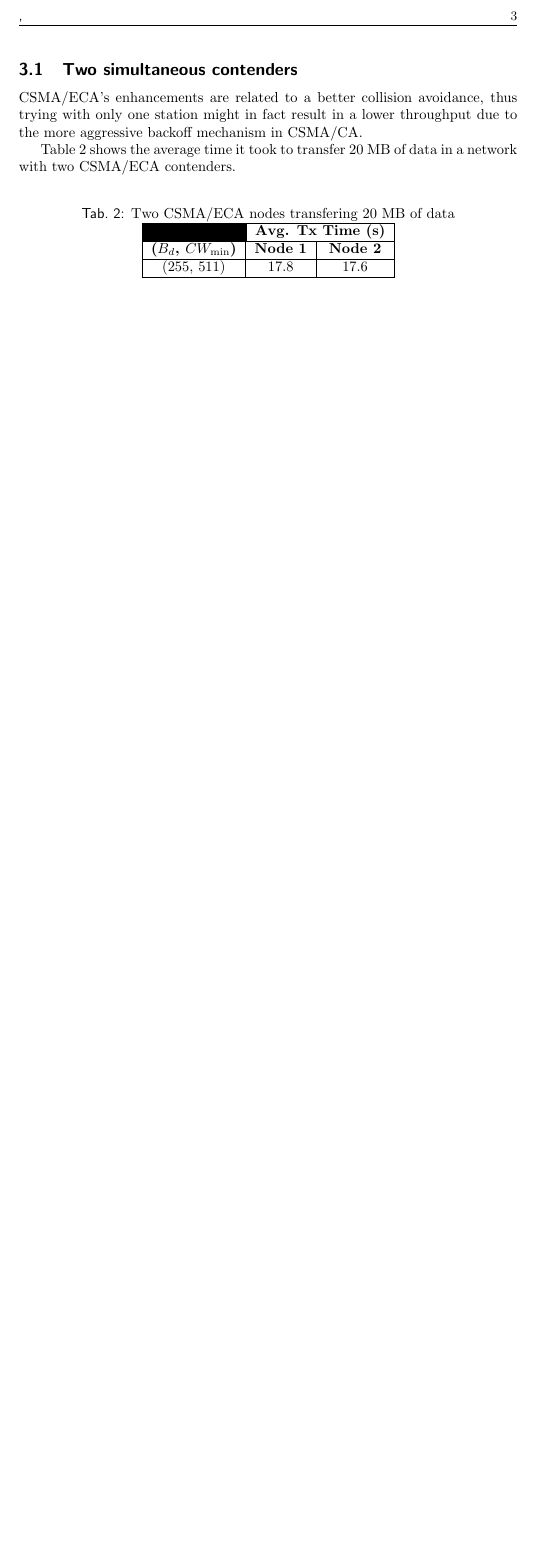
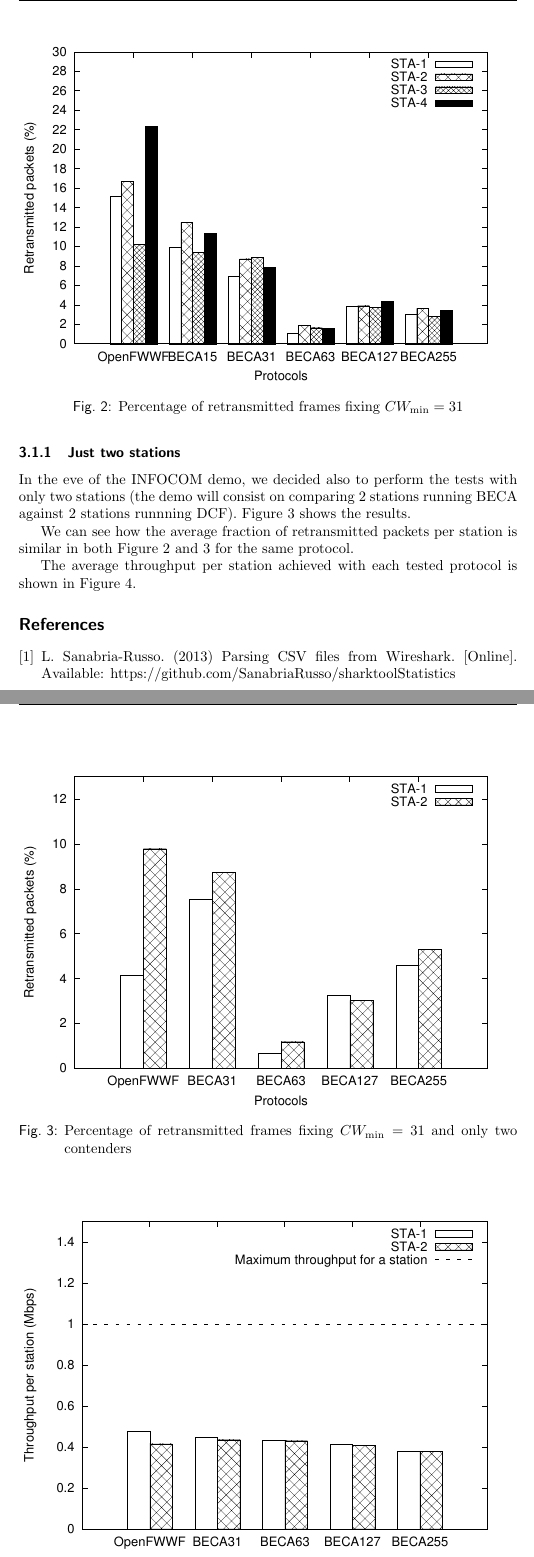
Before and after one commit to SanabriaRusso/prototypeReport, a LaTeX document (prototype.tex): part of page 3 of 3 before the commit and two parts of pages 4 and 5 of 5 after it, the two joined at a grey line, cut at the place of the change, the shorter picture padded with empty space. The pictures show the PDF file prototype.pdf that the author committed with the source.

Commit message:
Finished the first set of confirmed tests

```diff
--- a/prototype.tex
+++ b/prototype.tex
@@ -69 +132,7 @@ The test environment is not as clean as we would like to be. Although we perform
 
+	\begin{figure}[htbp]
+	\centering
+		\includegraphics[width=0.7\linewidth,angle=-90]{figures/Ch14/retransmissions-bar.eps}
+		\caption{Percentage of retransmitted frames}
+		\label{retransmissions}
+	\end{figure}
@@ -72,2 +139 @@ We wanted to know approximately how long it takes CSMA/ECA stations to transmit
 
-\begin{table}[htbp]
@@ -74,40 +149,35 @@ We wanted to know approximately how long it takes CSMA/ECA stations to transmit
+	\begin{figure}[htbp]
+	\centering
+		\includegraphics[width=0.7\linewidth,angle=-90]{figures/Ch14/retransmissions-sameCW.eps}
+		\caption{Percentage of retransmitted frames fixing $CW_{\min}=31$}
+		\label{retransmissions}
+	\end{figure}
+
+	As $B_d$ grows, the number of retransmitted packets is reduced given that some of the possible collisions are avoided due to the deterministic backoff. Two special cases, namely BECA127 and BECA255 experience a slight increase in the number of retransmitted packets. The reason is still unclear.
+
+		\subsubsection{Just two stations}
+		In the eve of the INFOCOM demo, we decided also to perform the tests with only two stations (the demo will consist on comparing 2 stations running BECA against 2 stations runnning DCF). Figure~\ref{retransmissions-sameCW-2stas} shows the results.
+
+		We can see how the average fraction of retransmitted packets per station is similar in both Figure~\ref{retransmissions} and~\ref{retransmissions-sameCW-2stas} for the same protocol.
+
+		\begin{figure}[h]
 		\centering
-		\caption{CSMA/ECA nodes transfering $20$~MB of data with no other contenders}
-		\label{tab:beca-transfer}
-		\begin{tabular}{|c|c|c|c|c|}
-			\hline
-			\cellcolor{black} & \multicolumn{4}{|c|}{{\bfseries Avg. Tx Time (s)}}\\
-			\hline
-			{\bfseries ($B_{d}$, $CW_{\min}$)} & {\bfseries Node 1} & {\bfseries Node 2} & {\bfseries Node 3} & {\bfseries Node 4}\\
-			\hline
-			(31, 63) & $8$ & $9$ & $10.2$ & $9.8$\\
-			\hline
-		\end{tabular}
-\end{table}
+			\includegraphics[width=0.7\linewidth,angle=-90]{figures/Ch14/retransmissions-sameCW-2stas.eps}
+			\caption{Percentage of retransmitted frames fixing $CW_{\min}=31$ and only two contenders}
+			\label{retransmissions-sameCW-2stas}
+		\end{figure}
 
-The data in Table~\ref{tab:beca-transfer} suggests that cards are able to perform similarly.
+		The average throughput per station achieved with each tested protocol is shown in Figure~\ref{throughput-2stas}.
+		\begin{figure}[h]
+		\centering
+			\includegraphics[width=0.7\linewidth,angle=-90]{figures/Ch14/throughput-bar-sameCW-2stas.eps}
+			\caption{Average throughput per station}
+			\label{throughput-2stas}
+		\end{figure}
 
-\subsection{Two simultaneous contenders}
-CSMA/ECA's enhancements are related to a better collision avoidance, thus trying with only one station might in fact result in a lower throughput due to the more aggressive backoff mechanism in CSMA/CA.
 
-Table~\ref{tab:beca-transfer-couple} shows the average time it took to transfer $20$~MB of data in a network with two CSMA/ECA contenders.
 
-\begin{table}[htbp]
-		\centering
-		\caption{Two CSMA/ECA nodes transfering $20$~MB of data}
-		\label{tab:beca-transfer-couple}
-		\begin{tabular}{|c|c|c|}
-			\hline
-			\cellcolor{black} & \multicolumn{2}{|c|}{{\bfseries Avg. Tx Time (s)}}\\
-			\hline
-			{\bfseries ($B_{d}$, $CW_{\min}$)} & {\bfseries Node 1} & {\bfseries Node 2}\\
-			\hline
-			(255, 511) & $17.8$ & $17.6$\\
-			\hline
-		\end{tabular}
-\end{table}
-
-\bibliographystyle{journal}
+\bibliographystyle{IEEEtran}
 \bibliography{../ref}
 
 \end{document}
```
Also changed, not shown: prototype.pdf, prototype.tex (84 more changed lines).
